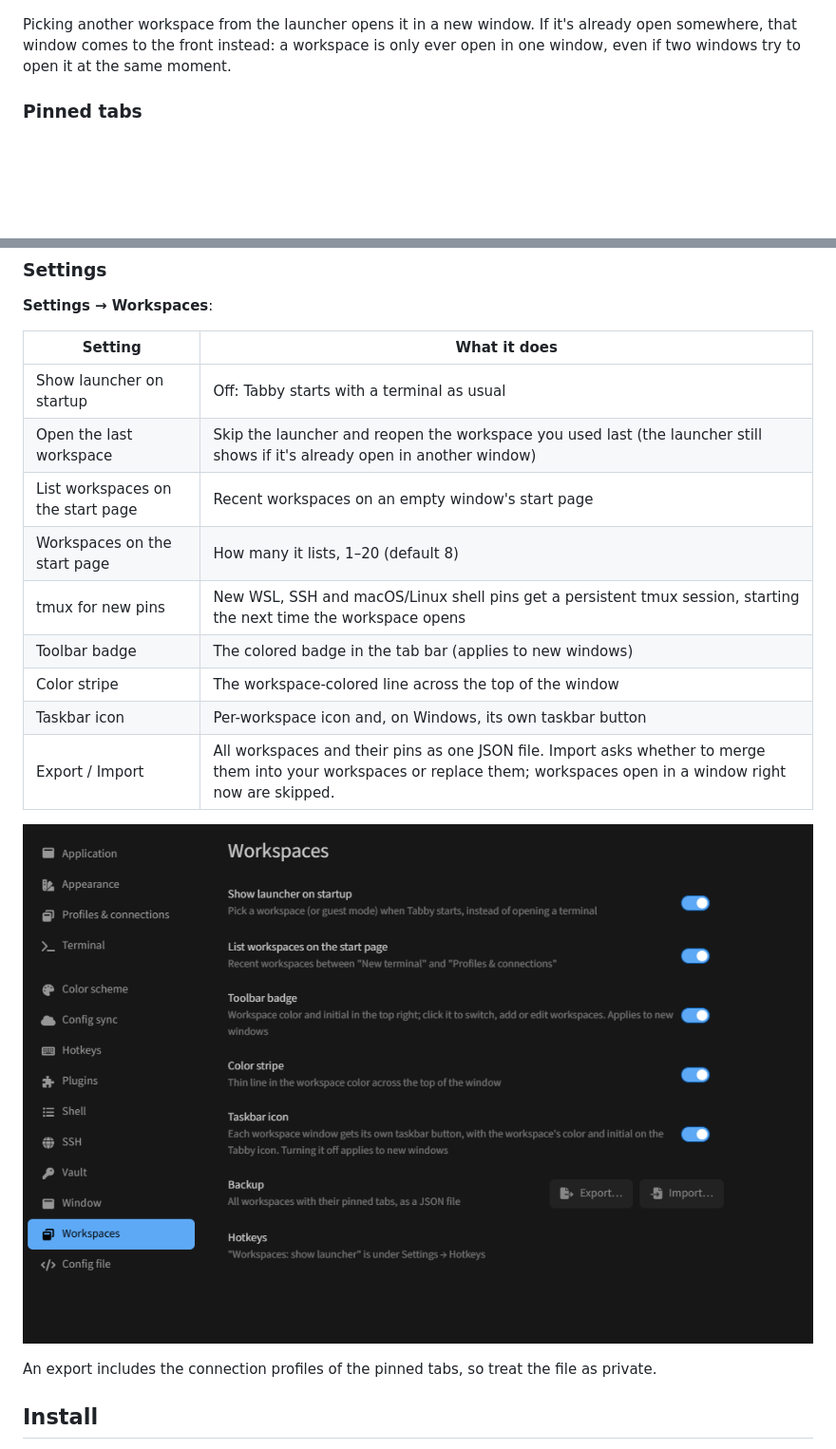
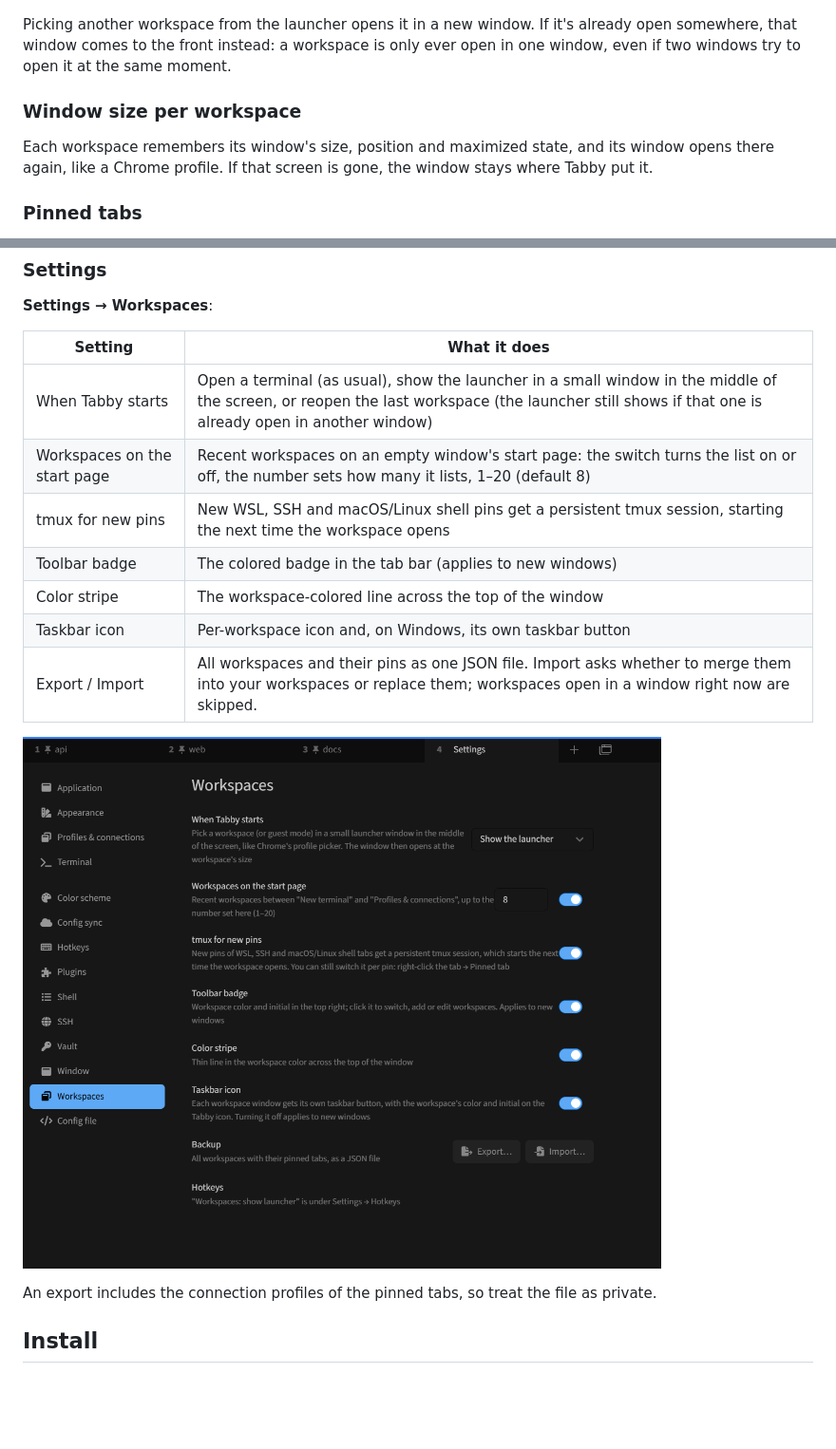
Before and after one commit to dpoposki/tabby-workspaces, a Markdown page: README.md, 2 parts joined by grey strips. Shown at 95% size. Drawn GitHub-style; pictures changed too: docs/screenshots/settings.png; blank space fills up the shorter version.

```diff
--- a/README.md
+++ b/README.md
@@ -46,6 +53,10 @@ The window shows which workspace it belongs to in three places:
 ![A workspace window](docs/screenshots/window.png)
 
 Picking another workspace from the launcher opens it in a new window. If it's already open somewhere, that window comes to the front instead: a workspace is only ever open in one window, even if two windows try to open it at the same moment.
+
+### Window size per workspace
+
+Each workspace remembers its window's size, position and maximized state, and its window opens there again, like a Chrome profile. If that screen is gone, the window stays where Tabby put it.
 
 ### Pinned tabs
 
@@ -100,10 +111,8 @@ macOS has only one Dock icon per app, so the `[workspace name]` in the window ti
 
 | Setting | What it does |
 |---|---|
-| Show launcher on startup | Off: Tabby starts with a terminal as usual |
-| Open the last workspace | Skip the launcher and reopen the workspace you used last (the launcher still shows if it's already open in another window) |
-| List workspaces on the start page | Recent workspaces on an empty window's start page |
-| Workspaces on the start page | How many it lists, 1–20 (default 8) |
+| When Tabby starts | Open a terminal (as usual), show the launcher in a small window in the middle of the screen, or reopen the last workspace (the launcher still shows if that one is already open in another window) |
+| Workspaces on the start page | Recent workspaces on an empty window's start page: the switch turns the list on or off, the number sets how many it lists, 1–20 (default 8) |
 | tmux for new pins | New WSL, SSH and macOS/Linux shell pins get a persistent tmux session, starting the next time the workspace opens |
 | Toolbar badge | The colored badge in the tab bar (applies to new windows) |
 | Color stripe | The workspace-colored line across the top of the window |
```
Also changed, not shown: other parts of README.md (+7 -0 lines), docs/screenshots/launcher-panel.png (added), docs/screenshots/launcher.png, 9 other files.
